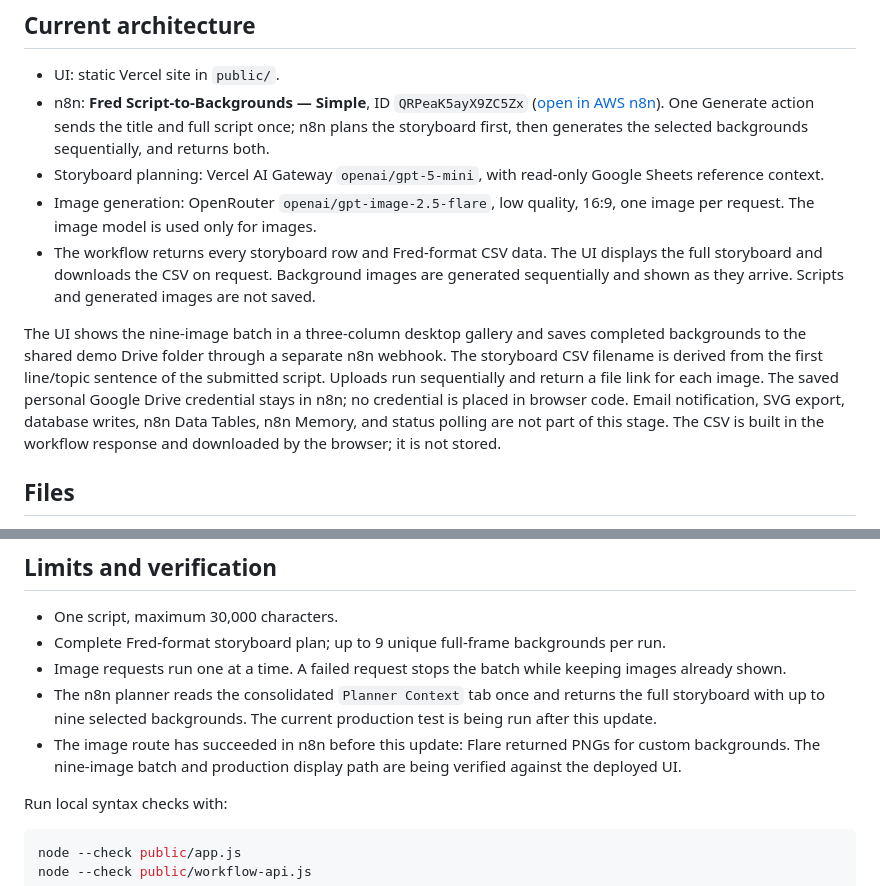
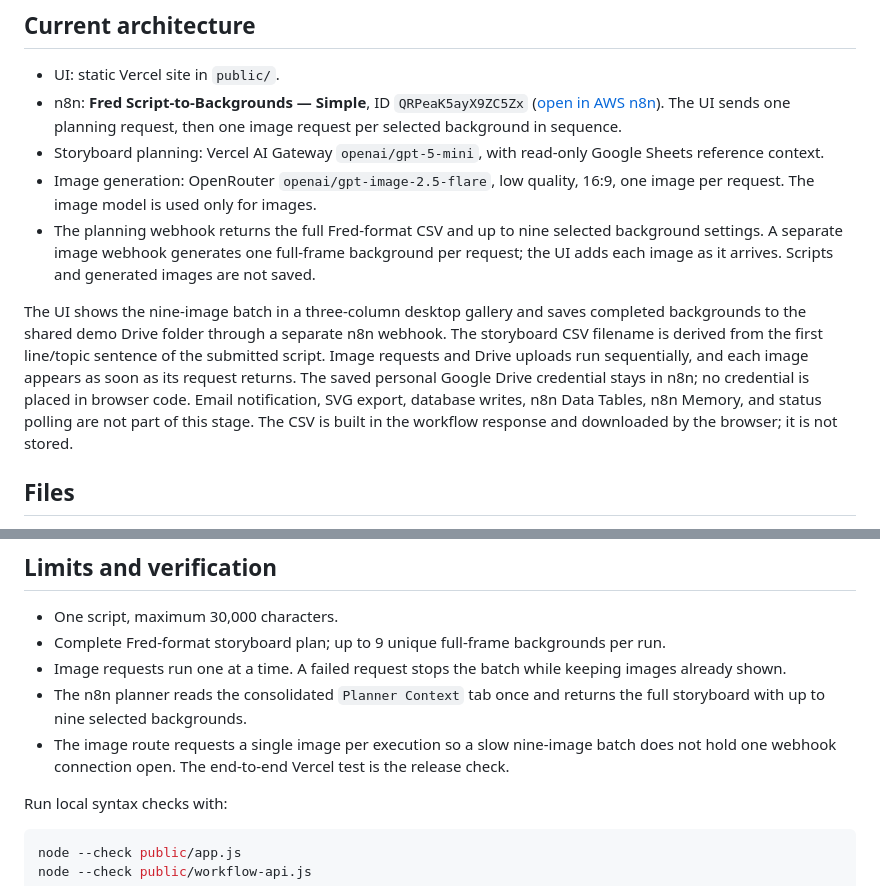
Before and after one commit to rayvin04/script-to-storyboard, a Markdown page: README.md, 2 parts joined by grey strips. GitHub-like rendering.

Commit message:
Document split storyboard and image request flow

```diff
--- a/README.md
+++ b/README.md
@@ -7,12 +7,12 @@ Only backgrounds are generated. Animators add all characters, props, labels, dia
 ## Current architecture
 
 - UI: static Vercel site in `public/`.
-- n8n: **Fred Script-to-Backgrounds — Simple**, ID `QRPeaK5ayX9ZC5Zx` ([open in AWS n8n](https://n8n.47-131-239-128.sslip.io/workflow/QRPeaK5ayX9ZC5Zx)). One Generate action sends the title and full script once; n8n plans the storyboard first, then generates the selected backgrounds sequentially, and returns both.
+- n8n: **Fred Script-to-Backgrounds — Simple**, ID `QRPeaK5ayX9ZC5Zx` ([open in AWS n8n](https://n8n.47-131-239-128.sslip.io/workflow/QRPeaK5ayX9ZC5Zx)). The UI sends one planning request, then one image request per selected background in sequence.
 - Storyboard planning: Vercel AI Gateway `openai/gpt-5-mini`, with read-only Google Sheets reference context.
 - Image generation: OpenRouter `openai/gpt-image-2.5-flare`, low quality, 16:9, one image per request. The image model is used only for images.
-- The workflow returns every storyboard row and Fred-format CSV data. The UI displays the full storyboard and downloads the CSV on request. Background images are generated sequentially and shown as they arrive. Scripts and generated images are not saved.
+- The planning webhook returns the full Fred-format CSV and up to nine selected background settings. A separate image webhook generates one full-frame background per request; the UI adds each image as it arrives. Scripts and generated images are not saved.
 
-The UI shows the nine-image batch in a three-column desktop gallery and saves completed backgrounds to the shared demo Drive folder through a separate n8n webhook. The storyboard CSV filename is derived from the first line/topic sentence of the submitted script. Uploads run sequentially and return a file link for each image. The saved personal Google Drive credential stays in n8n; no credential is placed in browser code. Email notification, SVG export, database writes, n8n Data Tables, n8n Memory, and status polling are not part of this stage. The CSV is built in the workflow response and downloaded by the browser; it is not stored.
+The UI shows the nine-image batch in a three-column desktop gallery and saves completed backgrounds to the shared demo Drive folder through a separate n8n webhook. The storyboard CSV filename is derived from the first line/topic sentence of the submitted script. Image requests and Drive uploads run sequentially, and each image appears as soon as its request returns. The saved personal Google Drive credential stays in n8n; no credential is placed in browser code. Email notification, SVG export, database writes, n8n Data Tables, n8n Memory, and status polling are not part of this stage. The CSV is built in the workflow response and downloaded by the browser; it is not stored.
 
 ## Files
 
@@ -28,8 +28,8 @@ The UI shows the nine-image batch in a three-column desktop gallery and saves co
 - One script, maximum 30,000 characters.
 - Complete Fred-format storyboard plan; up to 9 unique full-frame backgrounds per run.
 - Image requests run one at a time. A failed request stops the batch while keeping images already shown.
-- The n8n planner reads the consolidated `Planner Context` tab once and returns the full storyboard with up to nine selected backgrounds. The current production test is being run after this update.
-- The image route has succeeded in n8n before this update: Flare returned PNGs for custom backgrounds. The nine-image batch and production display path are being verified against the deployed UI.
+- The n8n planner reads the consolidated `Planner Context` tab once and returns the full storyboard with up to nine selected backgrounds.
+- The image route requests a single image per execution so a slow nine-image batch does not hold one webhook connection open. The end-to-end Vercel test is the release check.
 
 Run local syntax checks with:
 
```
